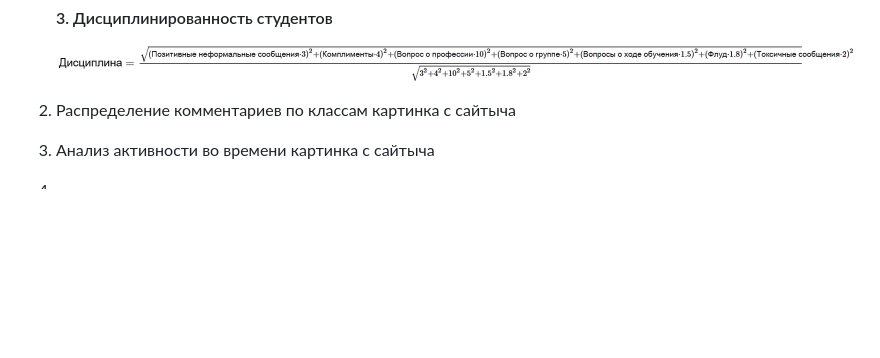
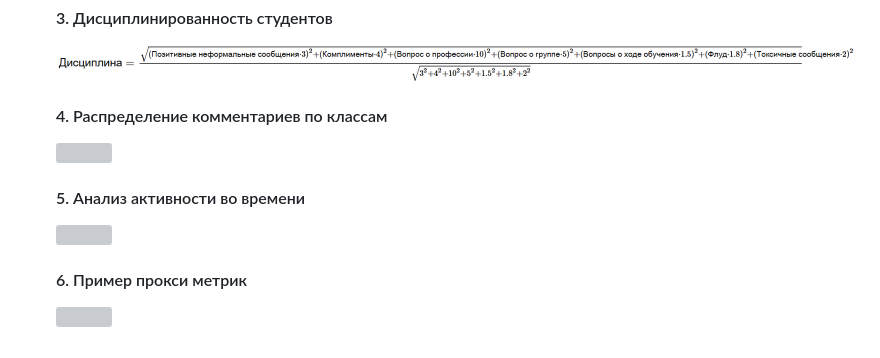
Before and after one commit to IsMarshev/DecontrolAQC, a Markdown page: README.md, the part around the change. Rendered like a GitHub page; blank space fills up the shorter version; grey boxes are pictures that could not be loaded.

```diff
--- a/README.md
+++ b/README.md
@@ -105,8 +105,15 @@
     #### 3. Дисциплинированность студентов
 
    <img src="pics/disc.png" class="img-responsive" alt="">
-3. Распределение комментариев по классам
-    картинка с сайтыча
-4. Анализ активности во времени
-    картинка с сайтыча
-5.
+
+   #### 4. Распределение комментариев по классам
+
+    <img src="pics/top_of_class.png" class="img-responsive" alt="">
+
+    #### 5. Анализ активности во времени
+
+    <img src="pics/timeseries.png" class="img-responsive" alt="">
+
+    #### 6. Пример прокси метрик
+
+   <img src="pics/metrics.png" class="img-responsive" alt="">
```
